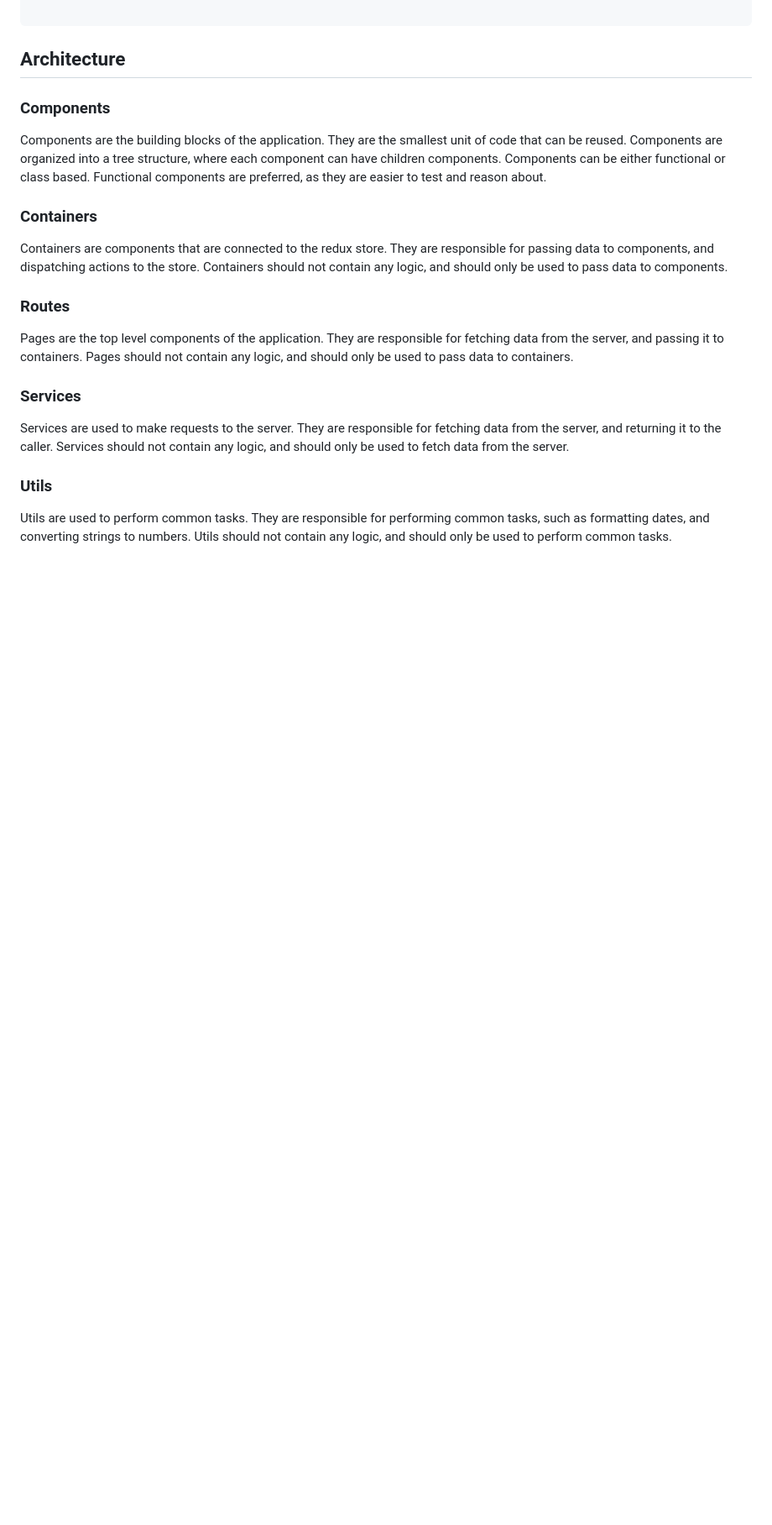
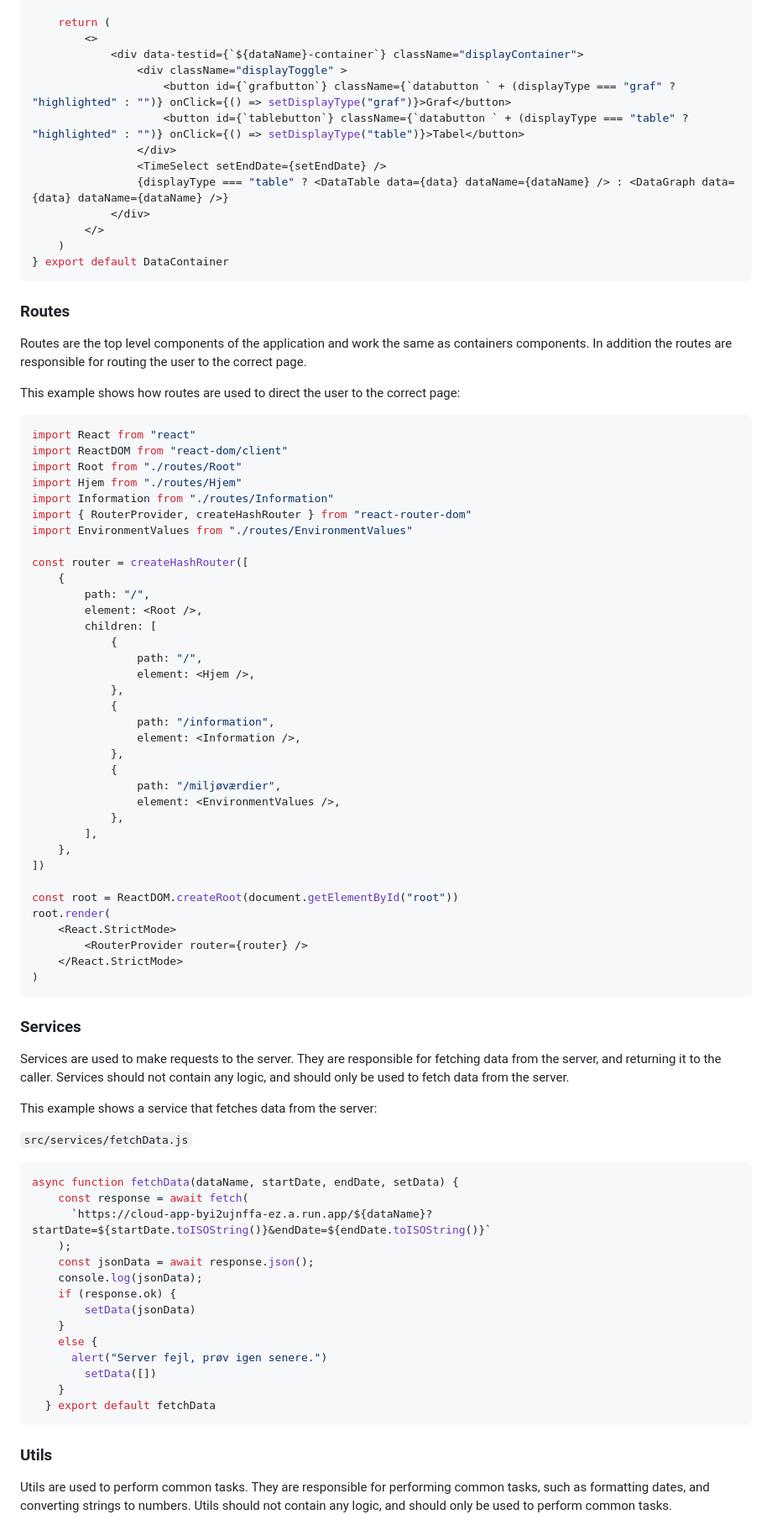
Before and after one commit to SW-SEP4-S23/FrontEnd, a Markdown page: README.md, the part around one of its changes. Shown at 84% size. Rendered like a GitHub page; blank space fills up the shorter version.

````diff
--- a/README.md
+++ b/README.md
@@ -44,21 +165,83 @@ $ npm start
 
+    return (
+        <>
+            <div data-testid={`${dataName}-container`} className="displayContainer">
+                <div className="displayToggle" >
+                    <button id={`grafbutton`} className={`databutton ` + (displayType === "graf" ? "highlighted" : "")} onClick={() => setDisplayType("graf")}>Graf</button>
+                    <button id={`tablebutton`} className={`databutton ` + (displayType === "table" ? "highlighted" : "")} onClick={() => setDisplayType("table")}>Tabel</button>
+                </div>
+                <TimeSelect setEndDate={setEndDate} />
+                {displayType === "table" ? <DataTable data={data} dataName={dataName} /> : <DataGraph data={data} dataName={dataName} />}
+            </div>
+        </>
+    )
+} export default DataContainer
 ```
 
-## Architecture
-### Components
-Components are the building blocks of the application. They are the smallest unit of code that can be reused. Components are organized into a tree structure, where each component can have children components. Components can be either functional or class based. Functional components are preferred, as they are easier to test and reason about.
+### Routes
+Routes are the top level components of the application and work the same as containers components. In addition the routes are responsible for routing the user to the correct page.
 
-### Containers
+This example shows how routes are used to direct the user to the correct page:
+```javascript
+import React from "react"
+import ReactDOM from "react-dom/client"
+import Root from "./routes/Root"
+import Hjem from "./routes/Hjem"
+import Information from "./routes/Information"
+import { RouterProvider, createHashRouter } from "react-router-dom"
+import EnvironmentValues from "./routes/EnvironmentValues"
 
-Containers are components that are connected to the redux store. They are responsible for passing data to components, and dispatching actions to the store. Containers should not contain any logic, and should only be used to pass data to components.
+const router = createHashRouter([
+    {
+        path: "/",
+        element: <Root />,
+        children: [
+            {
+                path: "/",
+                element: <Hjem />,
+            },
+            {
+                path: "/information",
+                element: <Information />,
+            },
+            {
+                path: "/miljøværdier",
+                element: <EnvironmentValues />,
+            },
+        ],
+    },
+])
 
-### Routes
-
-Pages are the top level components of the application. They are responsible for fetching data from the server, and passing it to containers. Pages should not contain any logic, and should only be used to pass data to containers.
+const root = ReactDOM.createRoot(document.getElementById("root"))
+root.render(
+    <React.StrictMode>
+        <RouterProvider router={router} />
+    </React.StrictMode>
+)
+```
 
 ### Services
+Services are used to make requests to the server. They are responsible for fetching data from the server, and returning it to the caller. Services should not contain any logic, and should only be used to fetch data from the server.
 
-Services are used to make requests to the server. They are responsible for fetching data from the server, and returning it to the caller. Services should not contain any logic, and should only be used to fetch data from the server.
+This example shows a service that fetches data from the server:
+
+`src/services/fetchData.js`
+```javascript
+async function fetchData(dataName, startDate, endDate, setData) {
+    const response = await fetch(
+      `https://cloud-app-byi2ujnffa-ez.a.run.app/${dataName}?startDate=${startDate.toISOString()}&endDate=${endDate.toISOString()}`
+    );
+    const jsonData = await response.json();
+    console.log(jsonData);
+    if (response.ok) {
+        setData(jsonData)
+    }
+    else {
+      alert("Server fejl, prøv igen senere.")
+        setData([])
+    }
+  } export default fetchData
+```
 
 ### Utils
 
````
Also changed, not shown: other parts of README.md (+207 -97 lines).
